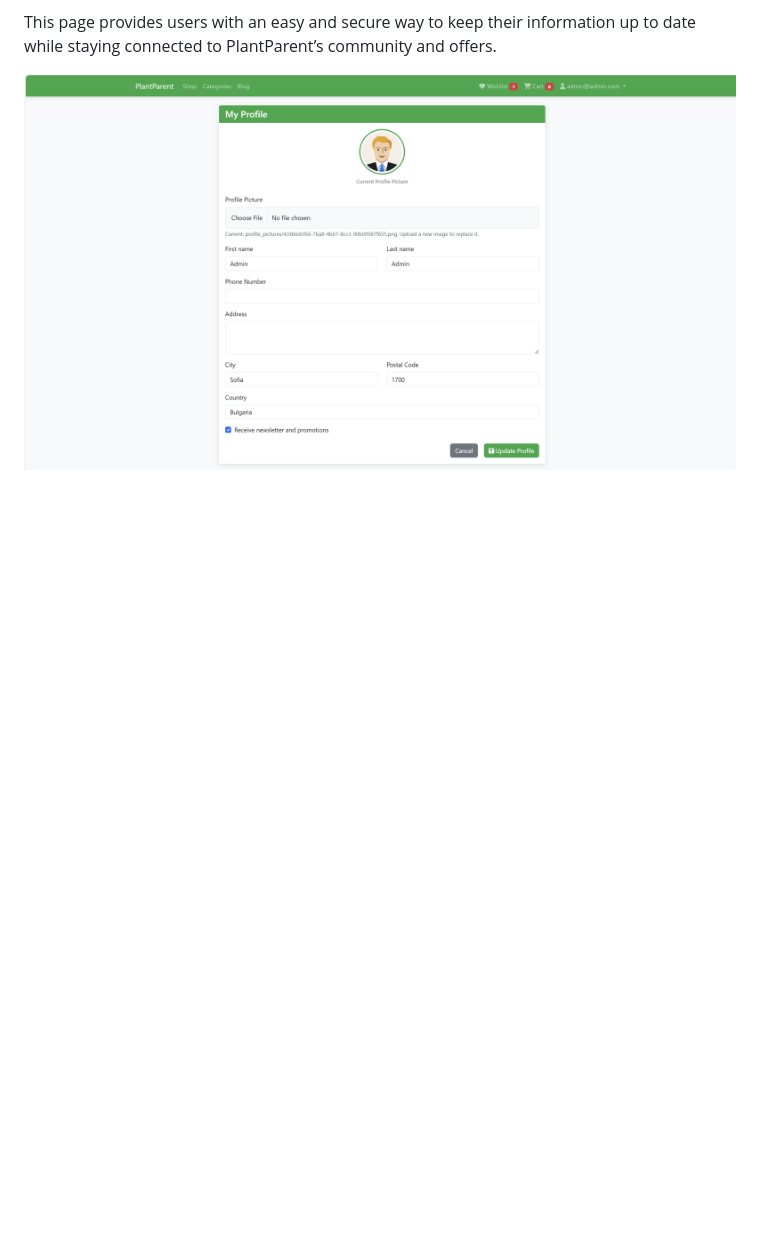
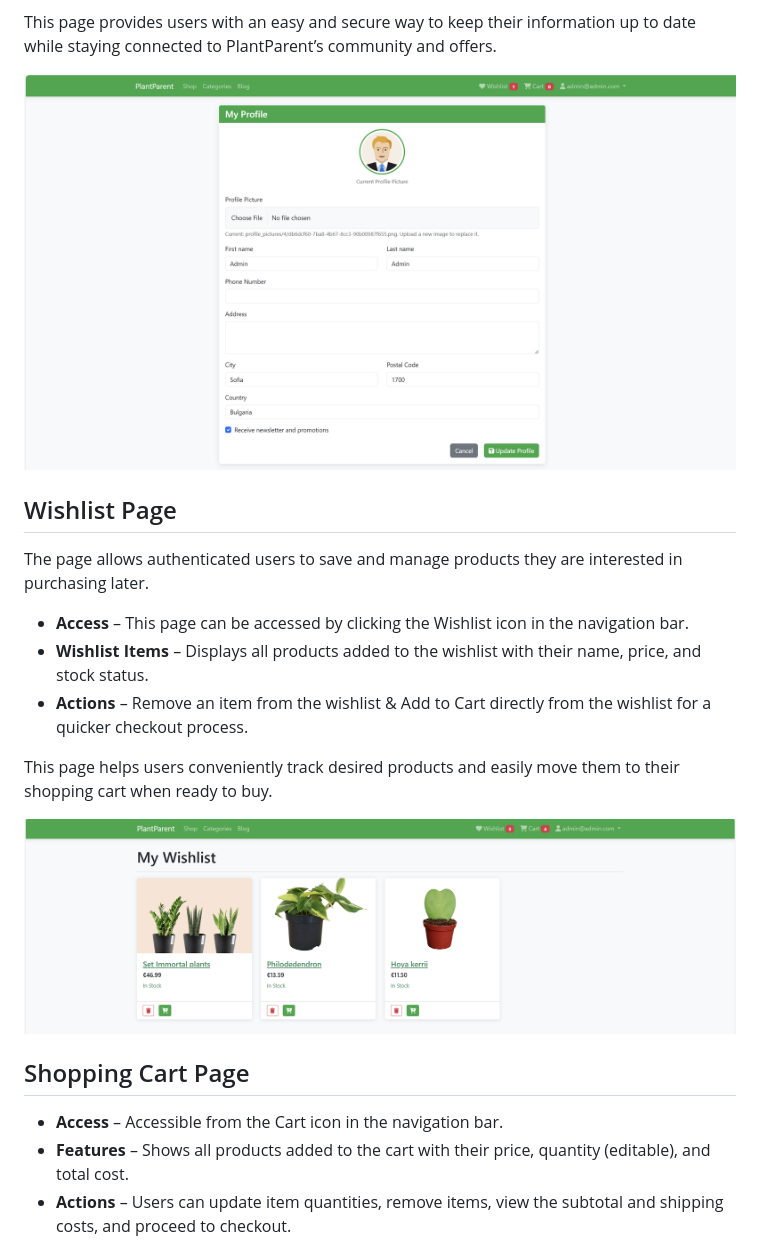
Before and after one commit to hotelski/PlantParent, a Markdown page: README.md, the part around one of its changes. GitHub-like rendering; blank space fills up the shorter version.

```diff
--- a/README.md
+++ b/README.md
@@ -38,3 +38,19 @@ The page allows authenticated users to manage their personal information and cus
 This page provides users with an easy and secure way to keep their information up to date while staying connected to PlantParent’s community and offers.
 
 ![My Profile Page Screenshot](assets/my-profile-page.png)
+
+## Wishlist Page
+The page allows authenticated users to save and manage products they are interested in purchasing later.
+- **Access** – This page can be accessed by clicking the Wishlist icon in the navigation bar.
+- **Wishlist Items** – Displays all products added to the wishlist with their name, price, and stock status.
+- **Actions** – Remove an item from the wishlist & Add to Cart directly from the wishlist for a quicker checkout process.
+
+This page helps users conveniently track desired products and easily move them to their shopping cart when ready to buy.
+
+![Wishlist Page Screenshot](assets/wishlist-page.png)
+
+## Shopping Cart Page
+- **Access** – Accessible from the Cart icon in the navigation bar.
+- **Features** – Shows all products added to the cart with their price, quantity (editable), and total cost.
+- **Actions** – Users can update item quantities, remove items, view the subtotal and shipping costs, and proceed to checkout.
+
```
Also changed, not shown: other parts of README.md (+16 -0 lines).
